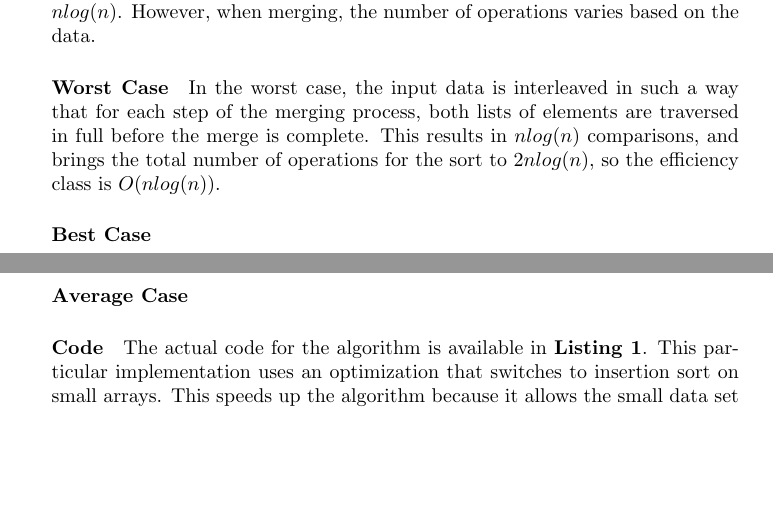
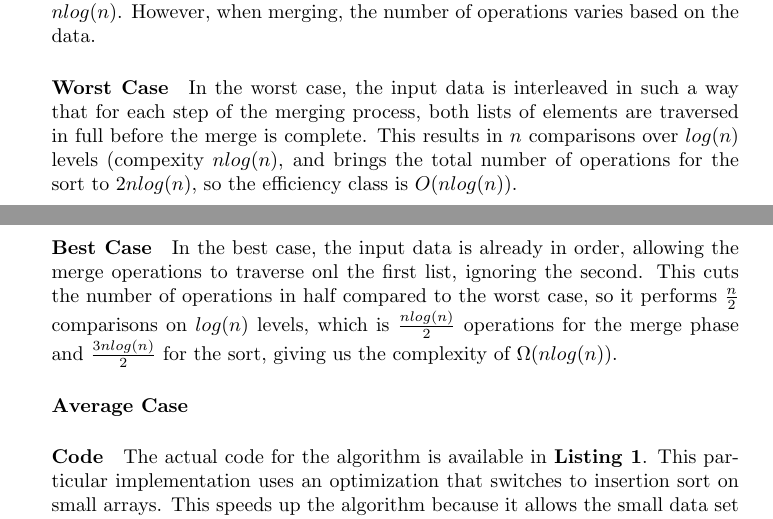
Before and after one commit to ranman/MATH-310-Project, a LaTeX document (project.tex): two parts of pages 1 and 2 of 3, joined at a grey line, cut so that both start at the same text, the shorter picture padded with empty space. Compiled offline with pdfLaTeX.

Commit message:
Best case.
Average case, ahoy!

```diff
--- a/project.tex
+++ b/project.tex
@@ -39,8 +39,18 @@ Cullowhee, North Carolina\\
         \paragraph{Worst Case}
           In the worst case, the input data is interleaved in such a way that
           for each step of the merging process, both lists of elements are
-          traversed in full before the merge is complete.  This results in $n log(n)$ comparisons, and brings the total number of operations for the sort to $2n log(n)$, so the efficiency class is $O(n log(n))$.
+          traversed in full before the merge is complete.  This results in $n$
+          comparisons over $log(n)$ levels (compexity $n log(n)$, and brings
+          the total number of operations for the sort to $2n log(n)$, so the
+          efficiency class is $O(n log(n))$.
         \paragraph{Best Case}
+          In the best case, the input data is already in order, allowing the
+          merge operations to traverse onl the first list, ignoring the second.
+          This cuts the number of operations in half compared to the worst
+          case, so it performs $\frac{n}{2}$ comparisons on $log(n)$ levels,
+          which is $\frac{n log(n)}{2}$ operations for the merge phase and
+          $\frac{3n log(n)}{2}$ for the sort, giving us the complexity of
+          $\Omega(n log(n))$.
         \paragraph{Average Case}
         \paragraph{Code}
         The actual code for the algorithm is available in \textbf{Listing
```
